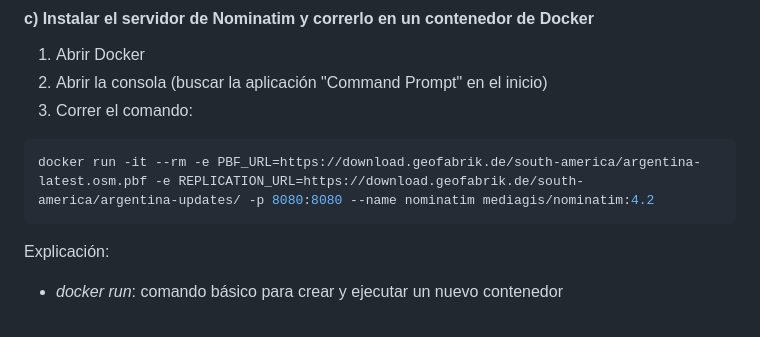
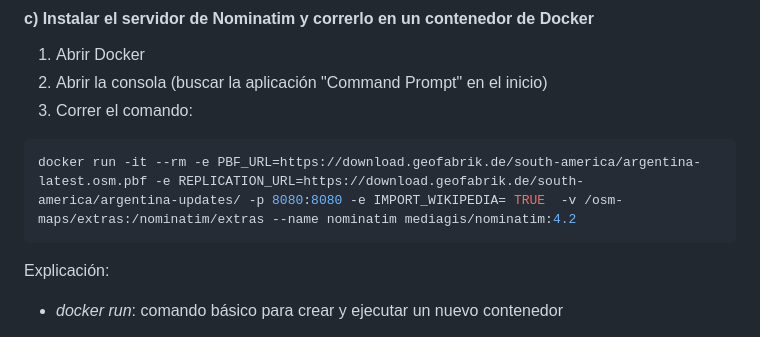
Before and after one commit to juanbsosa/OpenGeocoding, a Markdown page: README.md, the part around the change. GitHub-like rendering.

````diff
--- a/README.md
+++ b/README.md
@@ -52,7 +52,7 @@ Para instalar la última versión de WSL en windows, seguir los siguientes pasos
 3) Correr el comando:
 
 ```sh
-docker run -it --rm -e PBF_URL=https://download.geofabrik.de/south-america/argentina-latest.osm.pbf -e REPLICATION_URL=https://download.geofabrik.de/south-america/argentina-updates/ -p 8080:8080 --name nominatim mediagis/nominatim:4.2
+docker run -it --rm -e PBF_URL=https://download.geofabrik.de/south-america/argentina-latest.osm.pbf -e REPLICATION_URL=https://download.geofabrik.de/south-america/argentina-updates/ -p 8080:8080 -e IMPORT_WIKIPEDIA= TRUE  -v /osm-maps/extras:/nominatim/extras --name nominatim mediagis/nominatim:4.2
 ```
 
 Explicación:
````
